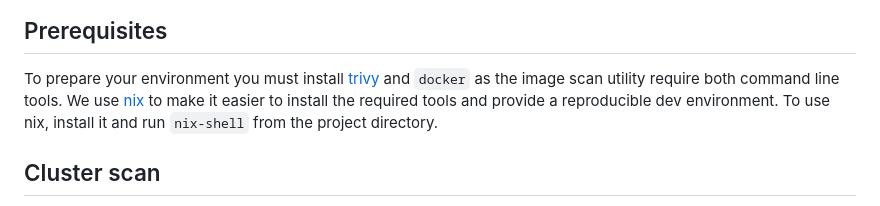
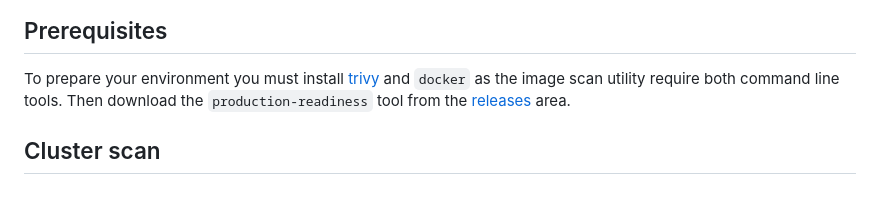
Before and after one commit to coreeng/prod-readiness, a Markdown page: README.md, the part around the change. GitHub-like rendering.

Commit message:
docs: mention tool can be downloaded

```diff
--- a/README.md
+++ b/README.md
@@ -7,9 +7,7 @@ Use it to identify security vulnerabilities in your cluster and container images
 
 To prepare your environment you must install [trivy](https://github.com/aquasecurity/trivy) and `docker`
 as the image scan utility require both command line tools.
-We use [nix](https://nixos.org/download.html) to make it easier to install the required tools
-and provide a reproducible dev environment.
-To use nix, install it and run `nix-shell` from the project directory.
+Then download the `production-readiness` tool from the [releases](https://github.com/coreeng/prod-readiness/releases) area.
 
 ## Cluster scan
 
```
